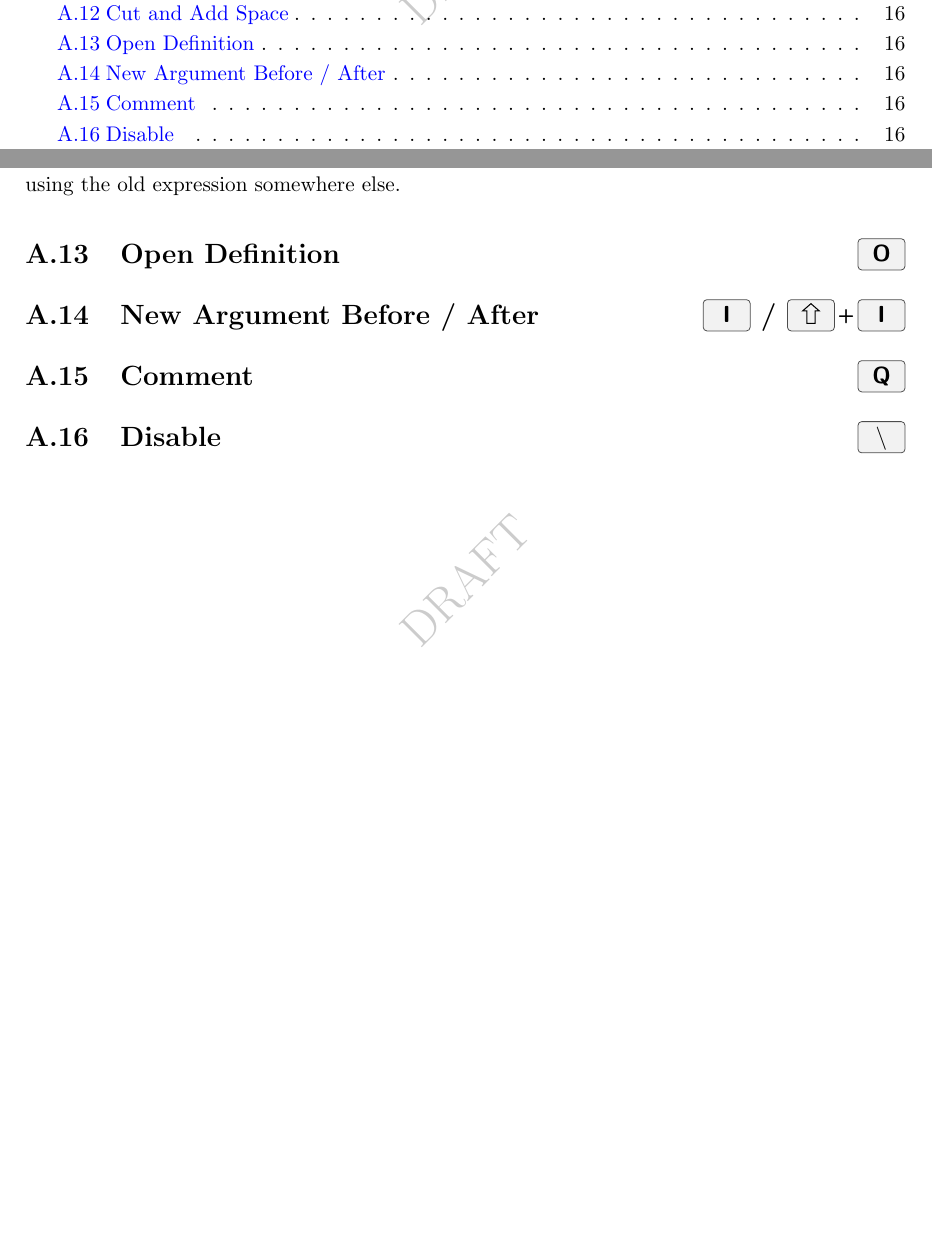
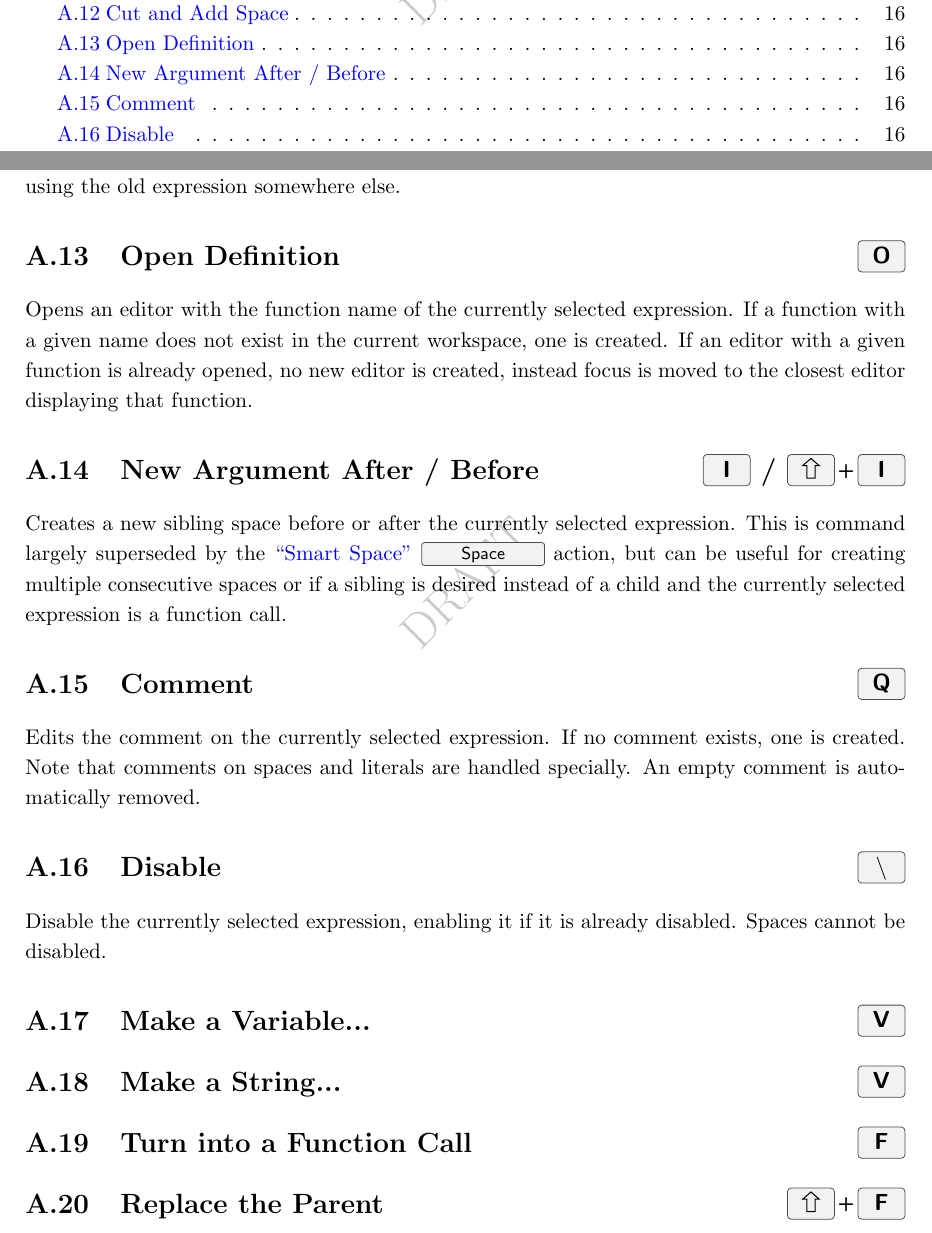
Before and after one commit to nsmaciej/kale, a LaTeX thesis (thesis/main.tex, which reads thesis/appendices/commands.tex): two parts of pages 3 and 17 of 17, joined at a grey line, cut so that both start at the same text, the shorter picture padded with empty space. Compiled offline with pdfLaTeX.

Commit message:
Document more commands

```diff
--- a/thesis/appendices/commands.tex
+++ b/thesis/appendices/commands.tex
@@ -91,7 +91,30 @@ to \textbf{S}huffle expressions around, replacing the current selection with
 something new, but using the old expression somewhere else.
 
 \shortcut{Open Definition}{\keys{O}}{open_def}
-\shortcut{New Argument Before / After}{\keys{I} / \keys{\shift + I}}{new_arg}
-\shortcut{Comment}{\keys{Q}}{open_def}
-\shortcut{Disable}{\keys{\textbackslash}}{open_def}
-%TODO: Add the space transformation commands.
+Opens an editor with the function name of the currently selected expression.
+If a function with a given name does not exist in the current workspace, one is
+created.
+If an editor with a given function is already opened, no new editor is created,
+instead focus is moved to the closest editor displaying that function.
+
+\shortcut{New Argument After / Before}{\keys{I} / \keys{\shift + I}}{new_arg}
+Creates a new sibling space before or after the currently selected
+expression. This is command largely superseded by the
+\hyperref[cmd:smart_space]{\say{Smart Space}} \keys{\SPACE} action, but can be
+useful for creating multiple consecutive spaces or if a sibling is desired
+instead of a child and the currently selected expression is a function call.
+
+\shortcut{Comment}{\keys{Q}}{comment}
+Edits the comment on the currently selected expression. If no comment exists,
+one is created. Note that comments on spaces and literals are handled
+specially. An empty comment is automatically removed.
+
+\shortcut{Disable}{\keys{\textbackslash}}{disable}
+Disable the currently selected expression, enabling it if it is already
+disabled. Spaces cannot be disabled.
+
+\shortcut{Make a Variable...}{\keys{V}}{make_var}
+\shortcut{Make a String...}{\keys{V}}{make_string}
+\shortcut{Turn into a Function Call}{\keys{F}}{make_function}
+\shortcut{Replace the Parent}{\keys{\shift + F}}{make_function}
+%TODO: Document these
```
Also changed, not shown: 1 other file.
